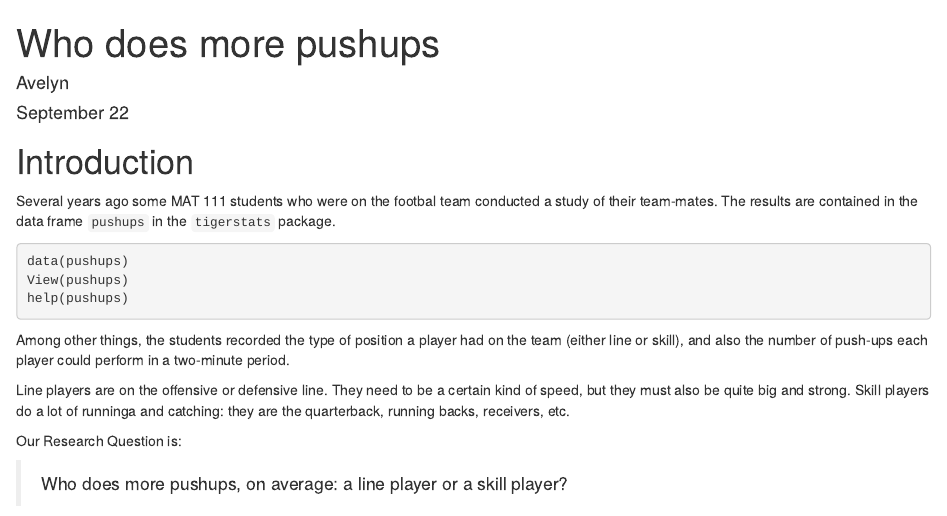
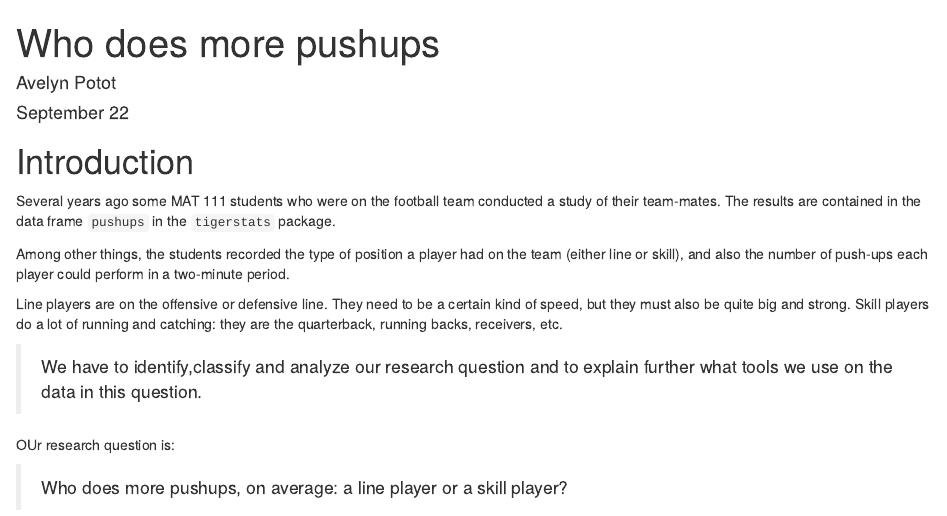
Before and after one commit to apotot/Dar-Who-does-more-pushups, an R Markdown document (DAR-Patterns in data.Rmd): the page in a window 1100 px wide, from its top. Rendered offline with R 4.5, knitr and Pandoc, with nearby package versions.

Commit message:
first commit

````diff
--- a/DAR-Patterns in data.Rmd
+++ b/DAR-Patterns in data.Rmd
@@ -1,6 +1,6 @@
 ---
 title: "Who does more pushups"
-author: "Avelyn"
+author: "Avelyn Potot"
 date: "September 22"
 output: html_document
 ---
@@ -10,33 +10,25 @@ require(knitr)
 require(mosaic)
 require(tigerstats)
 ```
+
 <!-- We recommend you use git branches -- create a separate branch for each major section i.e. Introduction, Methods, Results, Inferential Results, and Discussion and Conclusions - leave the YAML block untouched until the final merge where you put in your own name !-->
 
 # Introduction
 
-Several years ago some MAT 111 students who were on the footbal team conducted a study of their team-mates.  The results are contained in the data frame `pushups` in the `tigerstats` package.
-
-```{r eval=FALSE}
-data(pushups)
-View(pushups)
-help(pushups)
-```
+Several years ago some MAT 111 students who were on the football team conducted a study of their team-mates.  The results are contained in the data frame `pushups` in the `tigerstats` package.
 
 Among other things, the students recorded the type of position a player had on the team (either line or skill), and also the number of push-ups each player could perform in a two-minute period.
 
-Line players are on the offensive or defensive line.  They need to be a certain kind of speed, but they must also be quite big and strong.  Skill players do a lot of runninga and catching:  they are the quarterback, running backs, receivers, etc.
+Line players are on the offensive or defensive line.  They need to be a certain kind of speed, but they must also be quite big and strong.  Skill players do a lot of running and catching:  they are the quarterback, running backs, receivers, etc.
 
-Our Research Question is:
+>We have to identify,classify and analyze our research question and to explain further what tools we use on the data in this question.
 
-  >Who does more pushups, on average: a line player or a skill player?
+OUr research question is:
 
-
+>Who does more pushups, on average: a line player or a skill player?
 
 # Methods
 <!--Decide on your methods:  use "variable analysis" or other appropriate descriptors.  Make sure to choose at least one graphical method and at least one numerical method.!-->
-
-
-
 
 
 
````
Also changed, not shown: DAR-Patterns in data.Rmd (2 more changed lines).
